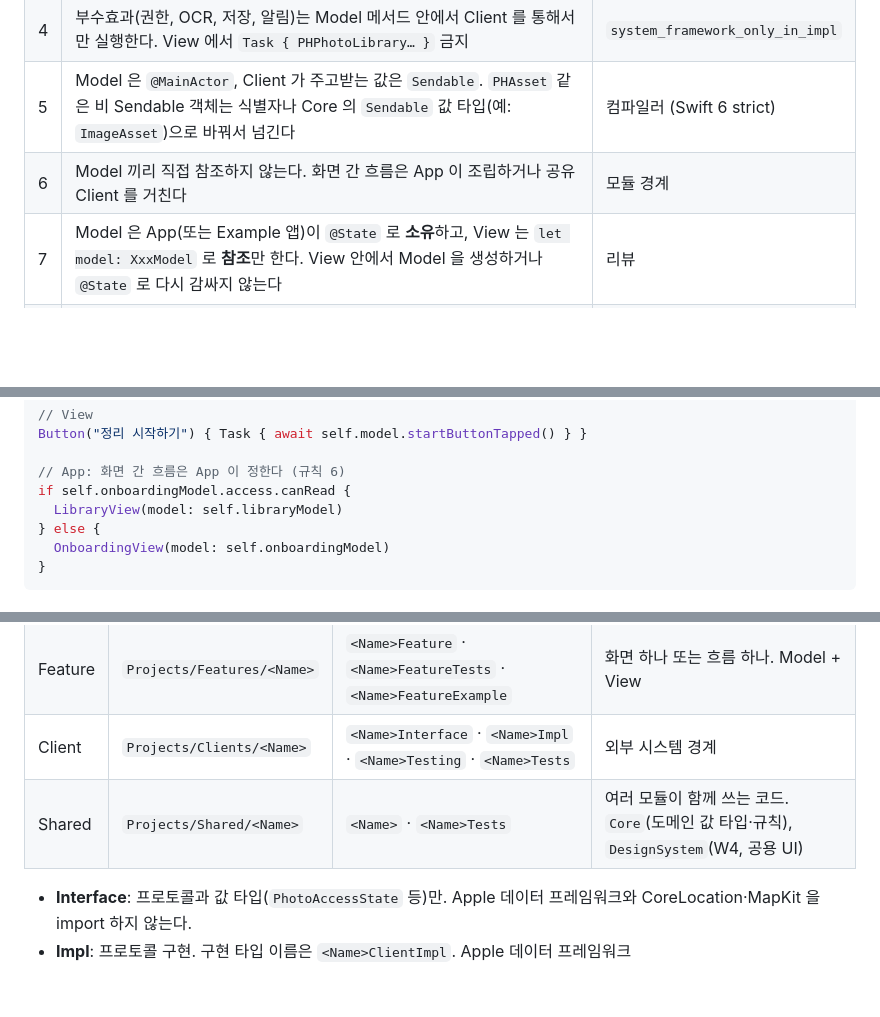
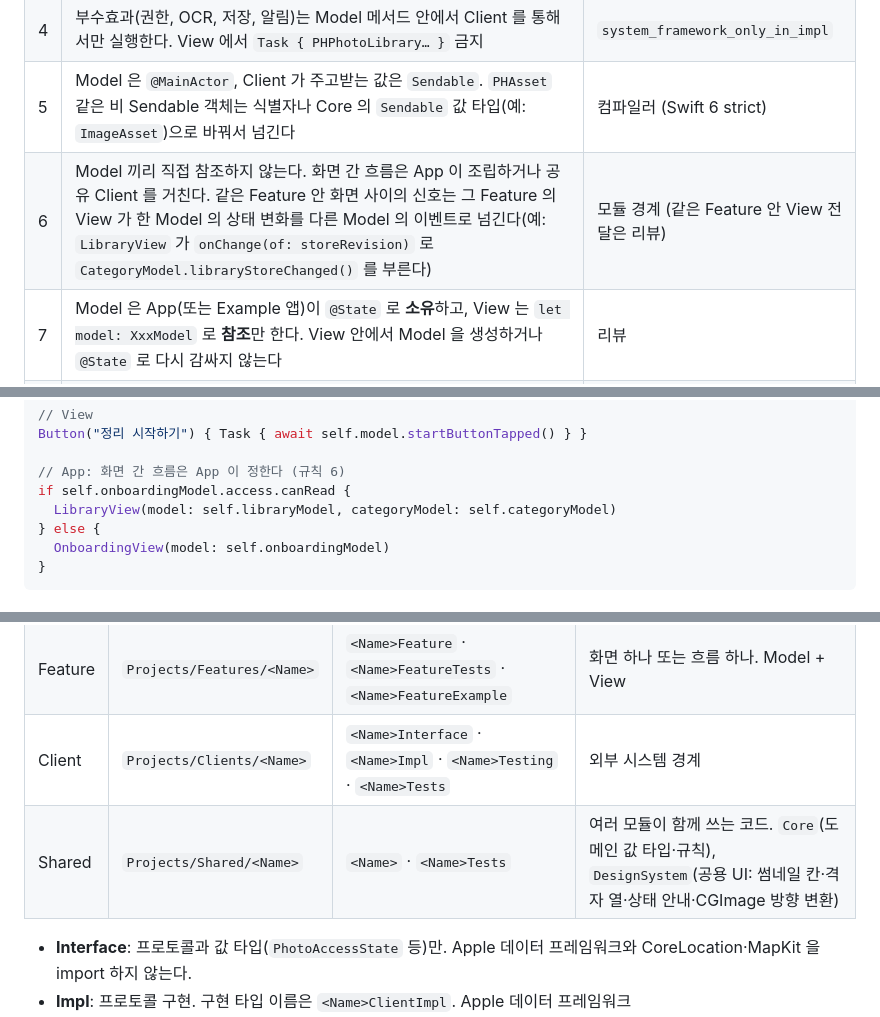
Before and after one commit to zopandagom/snapsort-ios, a Markdown page: docs/ARCHITECTURE.md, 3 parts joined by grey strips. GitHub-like rendering; blank space fills up the shorter version.

```diff
--- a/docs/ARCHITECTURE.md
+++ b/docs/ARCHITECTURE.md
@@ -31,7 +31,7 @@ flowchart TD
 | 3 | 입력 컨트롤은 `Binding(get: { model.query }, set: { model.queryChanged($0) })` 으로 연결한다. `$model.query` 금지 | `no_two_way_model_binding` |
 | 4 | 부수효과(권한, OCR, 저장, 알림)는 Model 메서드 안에서 Client 를 통해서만 실행한다. View 에서 `Task { PHPhotoLibrary… }` 금지 | `system_framework_only_in_impl` |
 | 5 | Model 은 `@MainActor`, Client 가 주고받는 값은 `Sendable`. `PHAsset` 같은 비 Sendable 객체는 식별자나 Core 의 `Sendable` 값 타입(예: `ImageAsset`)으로 바꿔서 넘긴다 | 컴파일러 (Swift 6 strict) |
-| 6 | Model 끼리 직접 참조하지 않는다. 화면 간 흐름은 App 이 조립하거나 공유 Client 를 거친다 | 모듈 경계 |
+| 6 | Model 끼리 직접 참조하지 않는다. 화면 간 흐름은 App 이 조립하거나 공유 Client 를 거친다. 같은 Feature 안 화면 사이의 신호는 그 Feature 의 View 가 한 Model 의 상태 변화를 다른 Model 의 이벤트로 넘긴다(예: `LibraryView` 가 `onChange(of: storeRevision)` 로 `CategoryModel.libraryStoreChanged()` 를 부른다) | 모듈 경계 (같은 Feature 안 View 전달은 리뷰) |
 | 7 | Model 은 App(또는 Example 앱)이 `@State` 로 **소유**하고, View 는 `let model: XxxModel` 로 **참조**만 한다. View 안에서 Model 을 생성하거나 `@State` 로 다시 감싸지 않는다 | 리뷰 |
 | 8 | View 전용 일시 상태(애니메이션, 포커스, 시트 표시 여부)는 View 의 `@State private var` 로 둬도 된다. 화면에만 걸린 시스템 UI 설정(예: 기록 중 자동 잠금 끄기 `isIdleTimerDisabled`)도 View 가 맡는다. 저장·외부로 남지 않고 화면을 떠나면 되돌리므로 규칙 4 의 부수효과가 아니다. 비즈니스 의미가 있으면 Model 로 옮긴다 | 리뷰 |
 
@@ -54,7 +54,7 @@ Button("정리 시작하기") { Task { await self.model.startButtonTapped() } }
 
 // App: 화면 간 흐름은 App 이 정한다 (규칙 6)
 if self.onboardingModel.access.canRead {
-  LibraryView(model: self.libraryModel)
+  LibraryView(model: self.libraryModel, categoryModel: self.categoryModel)
 } else {
   OnboardingView(model: self.onboardingModel)
 }
@@ -93,7 +95,7 @@ flowchart TD
 | App | `Projects/App` | `SnapSort` | 유일한 조립 지점. Impl 을 생성해 Model 에 주입 |
 | Feature | `Projects/Features/<Name>` | `<Name>Feature` · `<Name>FeatureTests` · `<Name>FeatureExample` | 화면 하나 또는 흐름 하나. Model + View |
 | Client | `Projects/Clients/<Name>` | `<Name>Interface` · `<Name>Impl` · `<Name>Testing` · `<Name>Tests` | 외부 시스템 경계 |
-| Shared | `Projects/Shared/<Name>` | `<Name>` · `<Name>Tests` | 여러 모듈이 함께 쓰는 코드. `Core`(도메인 값 타입·규칙), `DesignSystem`(W4, 공용 UI) |
+| Shared | `Projects/Shared/<Name>` | `<Name>` · `<Name>Tests` | 여러 모듈이 함께 쓰는 코드. `Core`(도메인 값 타입·규칙), `DesignSystem`(공용 UI: 썸네일 칸·격자 열·상태 안내·CGImage 방향 변환) |
 
 - **Interface**: 프로토콜과 값 타입(`PhotoAccessState` 등)만. Apple 데이터 프레임워크와 CoreLocation·MapKit 을 import 하지 않는다.
 - **Impl**: 프로토콜 구현. 구현 타입 이름은 `<Name>ClientImpl`. Apple 데이터 프레임워크(Photos·Vision·FoundationModels·SwiftData·StoreKit·UserNotifications) import 는 여기서만. 예외: Feature View 의 MapKit `Map` 렌더링(§4). 이 목록과 CoreLocation·MapKit(§4 경계) 밖의 iOS 프레임워크(CoreGraphics·ImageIO 등)는 Core 를 포함한 모든 레이어에서 쓸 수 있다. 제한은 권한·저장·외부 서비스 같은 부수효과를 Impl 에 가두기 위한 것이므로, 부수효과 없는 프레임워크를 피하려고 실행 비용을 들이지 않는다.
```
Also changed, not shown: other parts of docs/ARCHITECTURE.md (+7 -4 lines).
